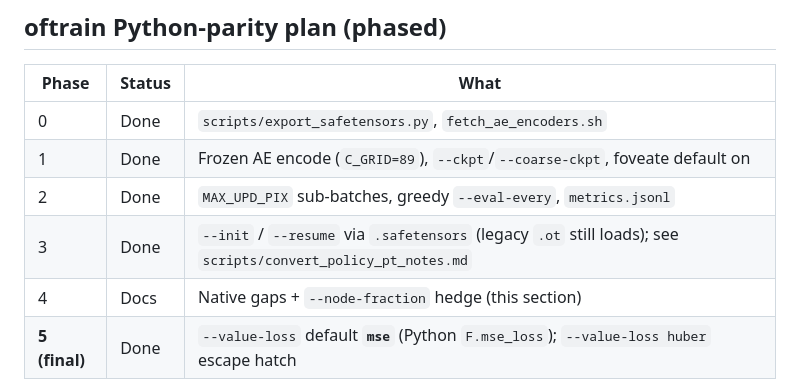
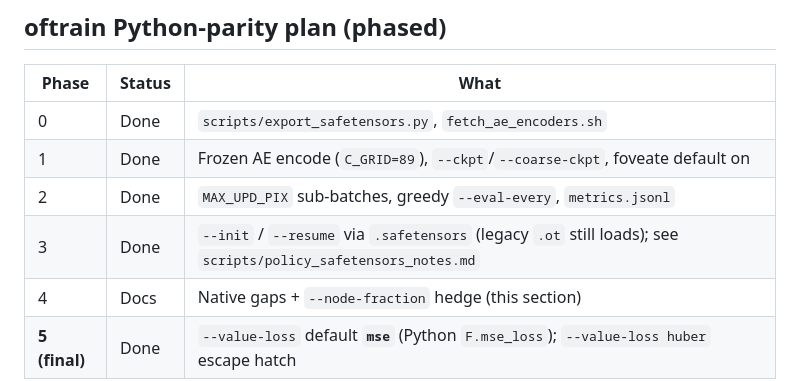
Before and after one commit to djmango/openfront-ai, a Markdown page: rust/README.md, the part around the change. GitHub-like rendering.

Commit message:
Rename policy interchange notes away from .pt converter framing.
Safetensors-only path; filename no longer implies a pickle converter.

```diff
--- a/rust/README.md
+++ b/rust/README.md
@@ -54,7 +54,7 @@ ticking stays on native (~10× faster).
 | 0 | Done | `scripts/export_safetensors.py`, `fetch_ae_encoders.sh` |
 | 1 | Done | Frozen AE encode (`C_GRID=89`), `--ckpt`/`--coarse-ckpt`, foveate default on |
 | 2 | Done | `MAX_UPD_PIX` sub-batches, greedy `--eval-every`, `metrics.jsonl` |
-| 3 | Done | `--init` / `--resume` via `.safetensors` (legacy `.ot` still loads); see `scripts/convert_policy_pt_notes.md` |
+| 3 | Done | `--init` / `--resume` via `.safetensors` (legacy `.ot` still loads); see `scripts/policy_safetensors_notes.md` |
 | 4 | Docs | Native gaps + `--node-fraction` hedge (this section) |
 | **5 (final)** | Done | `--value-loss` default **`mse`** (Python `F.mse_loss`); `--value-loss huber` escape hatch |
 
```
Also changed, not shown: scripts/policy_safetensors_notes.md (renamed from scripts/convert_policy_pt_notes.md).
